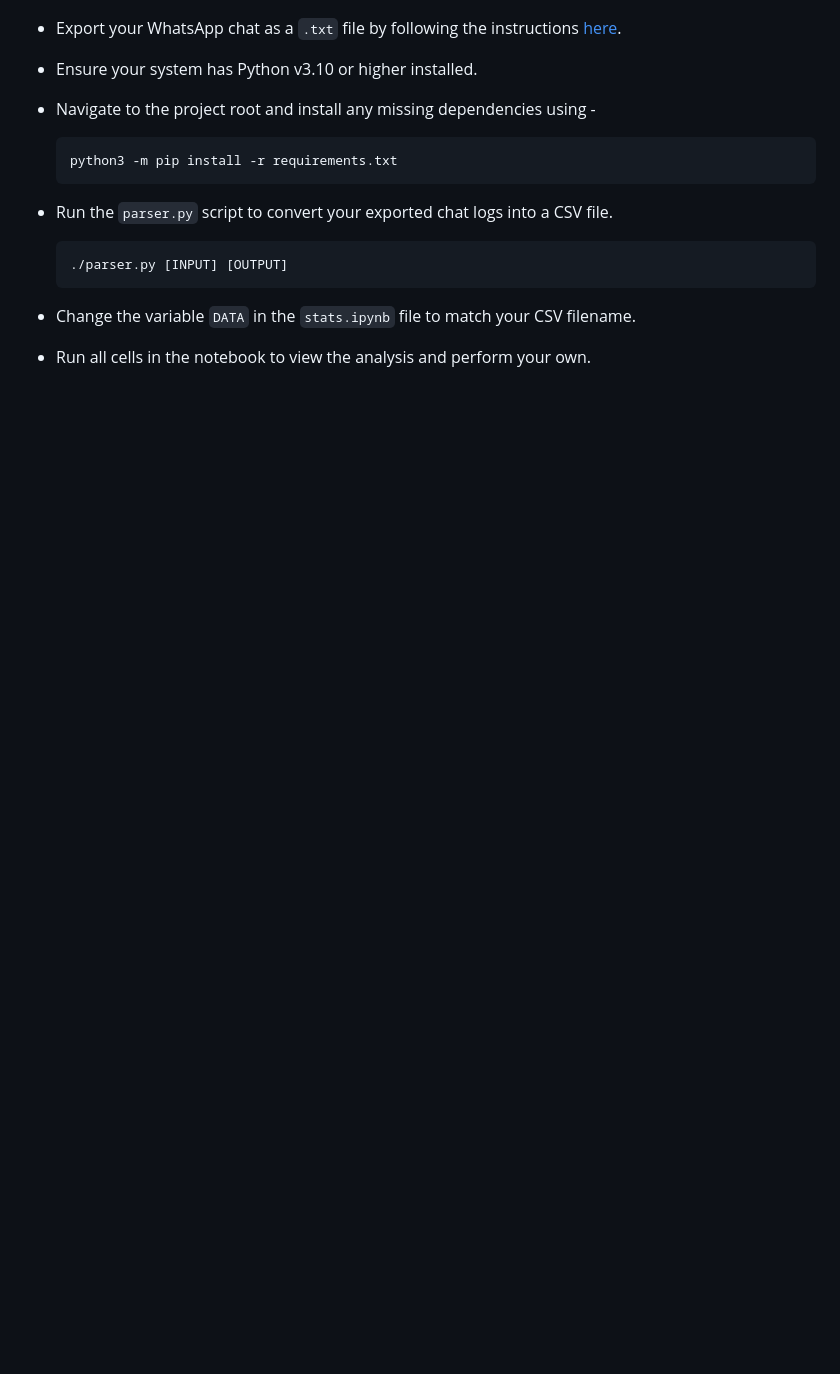
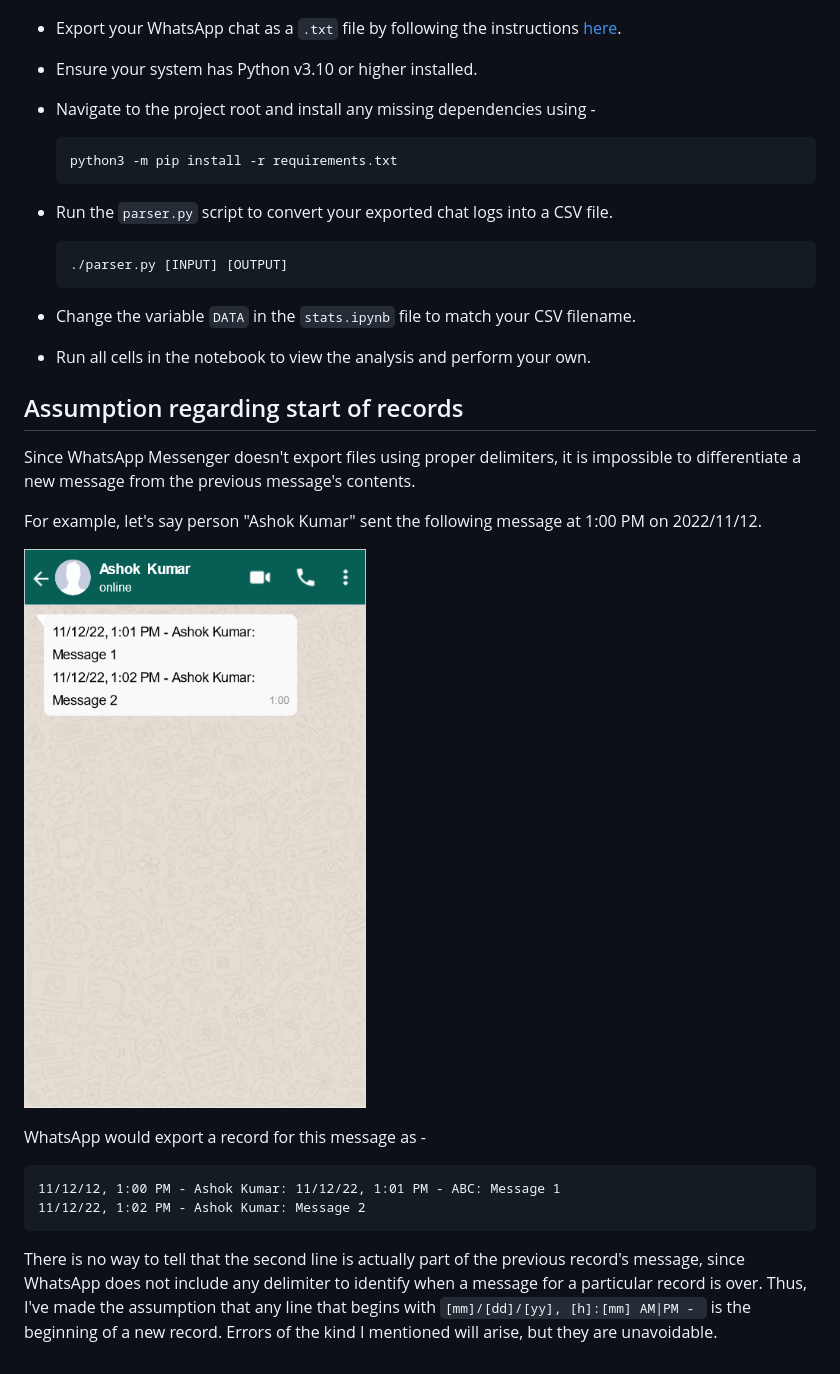
Before and after one commit to AbhijeetKrishnan/whatsapp-parser, a Markdown page: README.md, the part around one of its changes. GitHub-like rendering; pictures changed too: assets/whatsapp_chat.png (added); blank space fills up the shorter version.

````diff
--- a/README.md
+++ b/README.md
@@ -20,3 +20,20 @@ _(Developed assuming WhatsApp Messenger Version 2.22.23.77)_
 
 - Change the variable `DATA` in the `stats.ipynb` file to match your CSV filename.
 - Run all cells in the notebook to view the analysis and perform your own.
+
+## Assumption regarding start of records
+
+Since WhatsApp Messenger doesn't export files using proper delimiters, it is impossible to differentiate a new message from the previous message's contents.
+
+For example, let's say person "Ashok Kumar" sent the following message at 1:00 PM on 2022/11/12.
+
+![WhatsApp chat demonstrating ambiguity in parsing logs](/assets/whatsapp_chat.png)
+
+WhatsApp would export a record for this message as -
+
+```
+11/12/12, 1:00 PM - Ashok Kumar: 11/12/22, 1:01 PM - ABC: Message 1
+11/12/22, 1:02 PM - Ashok Kumar: Message 2
+```
+
+There is no way to tell that the second line is actually part of the previous record's message, since WhatsApp does not include any delimiter to identify when a message for a particular record is over. Thus, I've made the assumption that any line that begins with `[mm]/[dd]/[yy], [h]:[mm] AM|PM - ` is the beginning of a new record. Errors of the kind I mentioned will arise, but they are unavoidable.
````
Also changed, not shown: other parts of README.md (+1 -1 lines), 2 other files.
